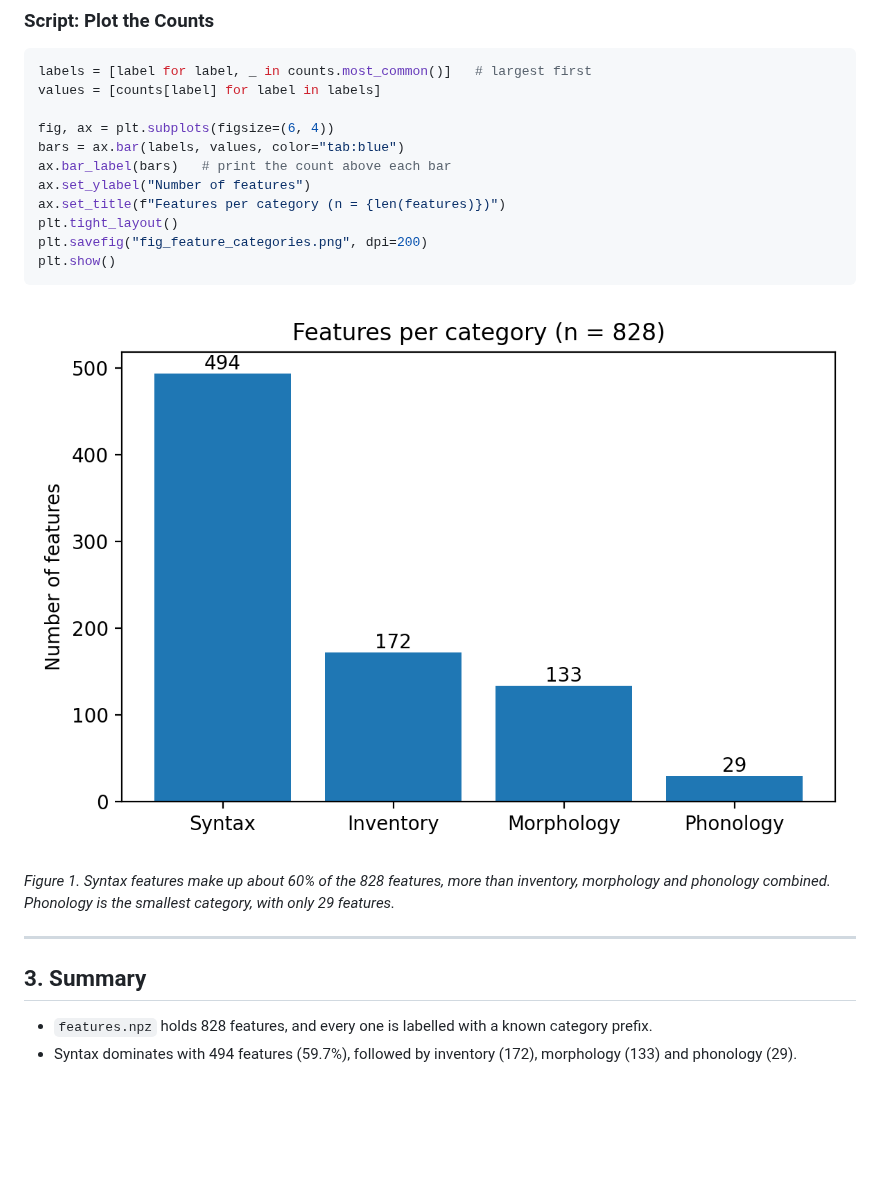
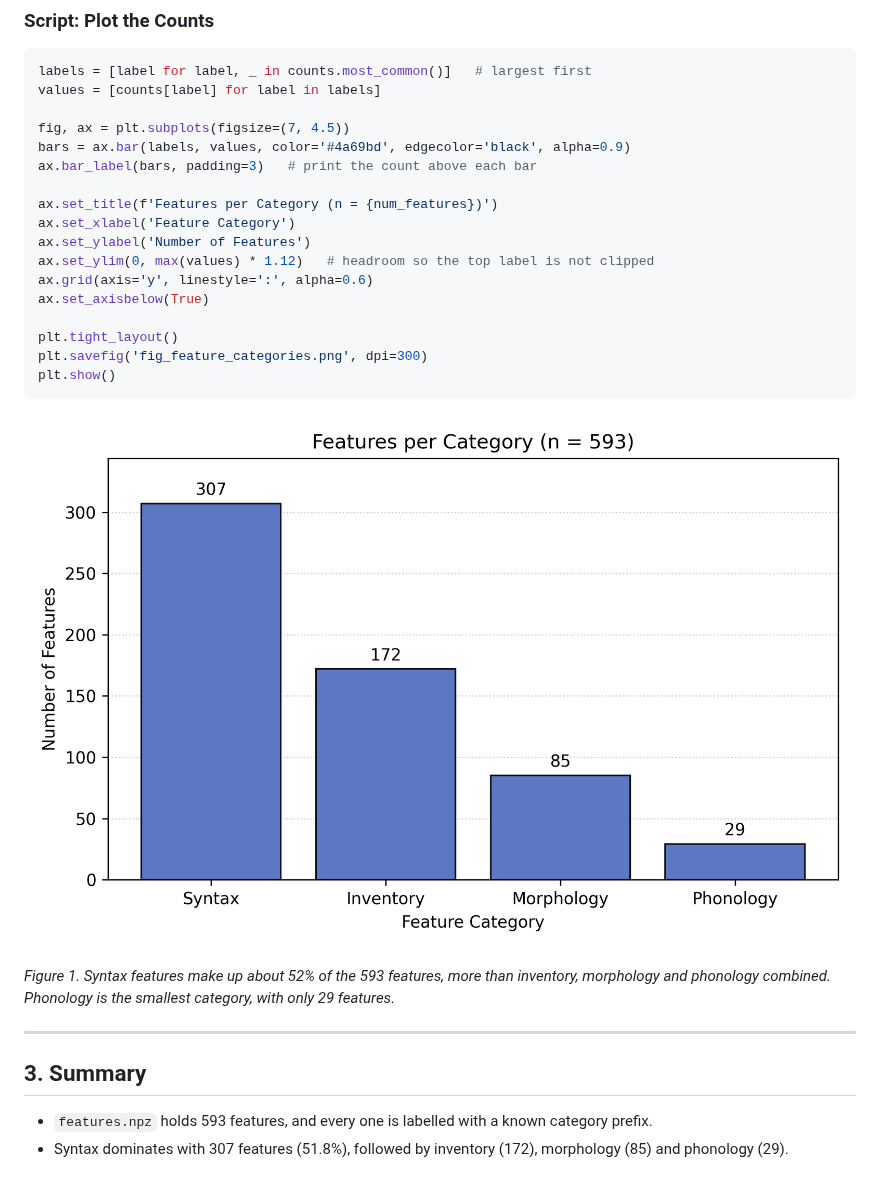
Before and after one commit to Rayan-Alam-UOIT/csci3052u-ml-project, a Markdown page: feature_categories.md, the part around one of its changes. Rendered like a GitHub page; pictures changed too: fig_feature_categories.png (added), fig_feature_type_categories.png (deleted); blank space fills up the shorter version.

Commit message:
Redid feature markdown and figure with proper data/features.npz file

````diff
--- a/feature_categories.md
+++ b/feature_categories.md
@@ -72,19 +90,25 @@ feature is counted exactly once.
 labels = [label for label, _ in counts.most_common()]   # largest first
 values = [counts[label] for label in labels]
 
-fig, ax = plt.subplots(figsize=(6, 4))
-bars = ax.bar(labels, values, color="tab:blue")
-ax.bar_label(bars)   # print the count above each bar
-ax.set_ylabel("Number of features")
-ax.set_title(f"Features per category (n = {len(features)})")
+fig, ax = plt.subplots(figsize=(7, 4.5))
+bars = ax.bar(labels, values, color='#4a69bd', edgecolor='black', alpha=0.9)
+ax.bar_label(bars, padding=3)   # print the count above each bar
+
+ax.set_title(f'Features per Category (n = {num_features})')
+ax.set_xlabel('Feature Category')
+ax.set_ylabel('Number of Features')
+ax.set_ylim(0, max(values) * 1.12)   # headroom so the top label is not clipped
+ax.grid(axis='y', linestyle=':', alpha=0.6)
+ax.set_axisbelow(True)
+
 plt.tight_layout()
-plt.savefig("fig_feature_categories.png", dpi=200)
+plt.savefig('fig_feature_categories.png', dpi=300)
 plt.show()
 ```
 
-![Bar chart of the number of features in each category: Syntax 494, Inventory 172, Morphology 133, Phonology 29](fig_feature_type_categories.png)
+![Bar chart of the number of features in each category](fig_feature_categories.png)
 
-*Figure 1. Syntax features make up about 60% of the 828 features, more than
+*Figure 1. Syntax features make up about 52% of the 593 features, more than
 inventory, morphology and phonology combined. Phonology is the smallest
 category, with only 29 features.*
 
@@ -92,7 +116,7 @@ category, with only 29 features.*
 
 ## 3. Summary
 
-- `features.npz` holds 828 features, and every one is labelled with a known
+- `features.npz` holds 593 features, and every one is labelled with a known
   category prefix.
-- Syntax dominates with 494 features (59.7%), followed by inventory (172),
-  morphology (133) and phonology (29).
+- Syntax dominates with 307 features (51.8%), followed by inventory (172),
+  morphology (85) and phonology (29).
````
Also changed, not shown: other parts of feature_categories.md (+47 -29 lines).
